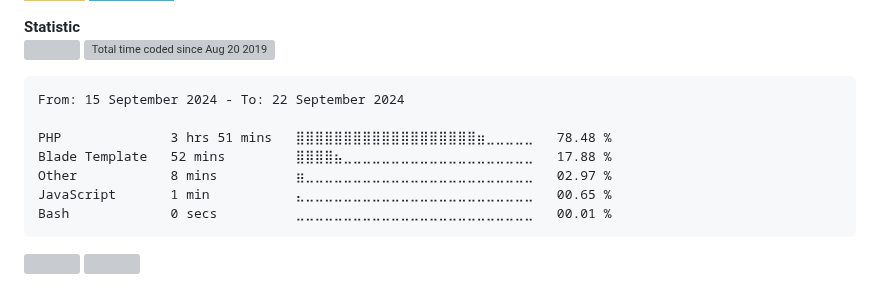
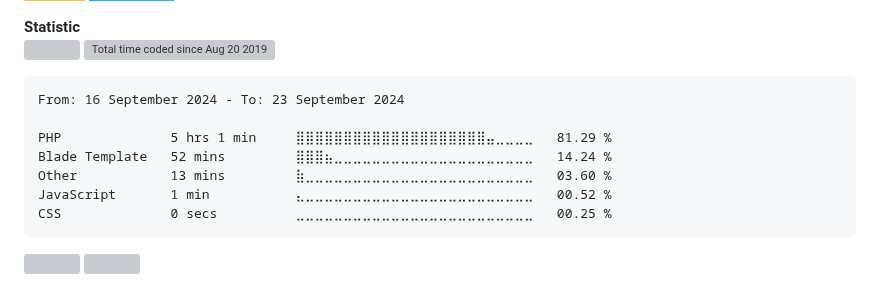
Before and after one commit to alanlengkoan/alanlengkoan, a Markdown page: README.md, the part around the change. Drawn GitHub-style; badges without logos; grey boxes are pictures that could not be loaded.

````diff
--- a/README.md
+++ b/README.md
@@ -70,13 +70,13 @@
 <!--START_SECTION:waka-->
 
 ```txt
-From: 15 September 2024 - To: 22 September 2024
+From: 16 September 2024 - To: 23 September 2024
 
-PHP              3 hrs 51 mins   ⣿⣿⣿⣿⣿⣿⣿⣿⣿⣿⣿⣿⣿⣿⣿⣿⣿⣿⣿⣶⣀⣀⣀⣀⣀   78.48 %
-Blade Template   52 mins         ⣿⣿⣿⣿⣦⣀⣀⣀⣀⣀⣀⣀⣀⣀⣀⣀⣀⣀⣀⣀⣀⣀⣀⣀⣀   17.88 %
-Other            8 mins          ⣶⣀⣀⣀⣀⣀⣀⣀⣀⣀⣀⣀⣀⣀⣀⣀⣀⣀⣀⣀⣀⣀⣀⣀⣀   02.97 %
-JavaScript       1 min           ⣄⣀⣀⣀⣀⣀⣀⣀⣀⣀⣀⣀⣀⣀⣀⣀⣀⣀⣀⣀⣀⣀⣀⣀⣀   00.65 %
-Bash             0 secs          ⣀⣀⣀⣀⣀⣀⣀⣀⣀⣀⣀⣀⣀⣀⣀⣀⣀⣀⣀⣀⣀⣀⣀⣀⣀   00.01 %
+PHP              5 hrs 1 min     ⣿⣿⣿⣿⣿⣿⣿⣿⣿⣿⣿⣿⣿⣿⣿⣿⣿⣿⣿⣿⣤⣀⣀⣀⣀   81.29 %
+Blade Template   52 mins         ⣿⣿⣿⣦⣀⣀⣀⣀⣀⣀⣀⣀⣀⣀⣀⣀⣀⣀⣀⣀⣀⣀⣀⣀⣀   14.24 %
+Other            13 mins         ⣷⣀⣀⣀⣀⣀⣀⣀⣀⣀⣀⣀⣀⣀⣀⣀⣀⣀⣀⣀⣀⣀⣀⣀⣀   03.60 %
+JavaScript       1 min           ⣄⣀⣀⣀⣀⣀⣀⣀⣀⣀⣀⣀⣀⣀⣀⣀⣀⣀⣀⣀⣀⣀⣀⣀⣀   00.52 %
+CSS              0 secs          ⣀⣀⣀⣀⣀⣀⣀⣀⣀⣀⣀⣀⣀⣀⣀⣀⣀⣀⣀⣀⣀⣀⣀⣀⣀   00.25 %
 ```
 
 <!--END_SECTION:waka-->
````
